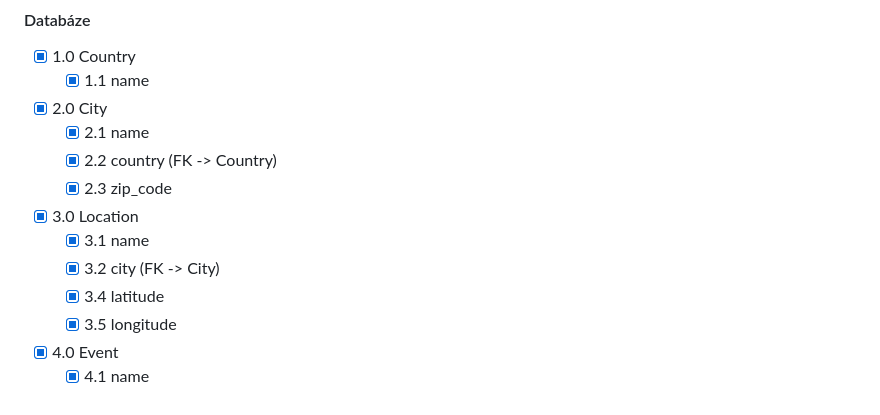
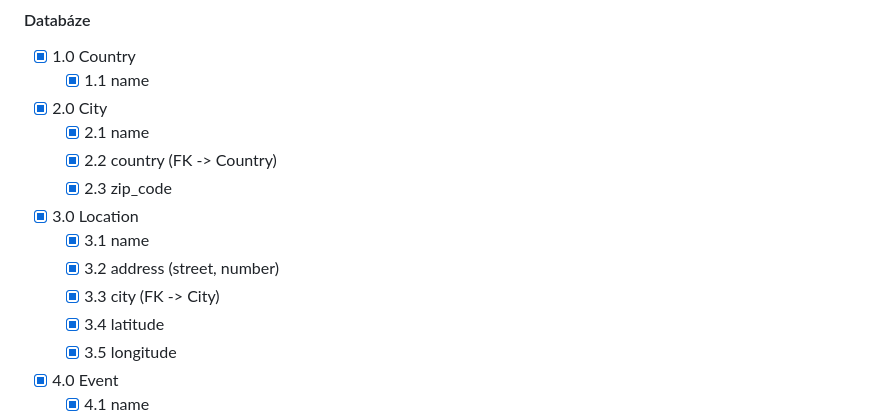
Before and after one commit to AFitzpatrik/SuperUdalosti, a Markdown page: readme.md, the part around one of its changes. Rendered like a GitHub page.

Commit message:
Úpravy v readme, popis databáze

```diff
--- a/readme.md
+++ b/readme.md
@@ -117,7 +117,8 @@ Finalni_projekt_sluzba_sdruzovani_udalosti/
 
 - [x] 3.0 Location
   - [x] 3.1 name
-  - [x] 3.2 city (FK -> City)
+  - [x] 3.2 address (street, number)
+  - [x] 3.3 city (FK -> City)
   - [x] 3.4 latitude
   - [x] 3.5 longitude
 
```
Also changed, not shown: other parts of readme.md (+2 -2 lines).
